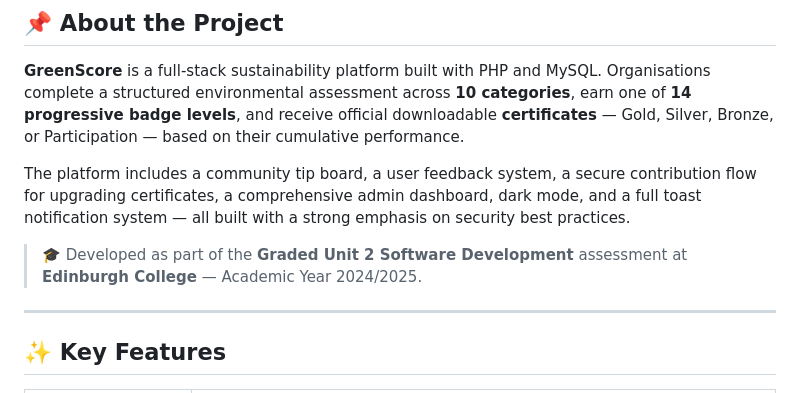
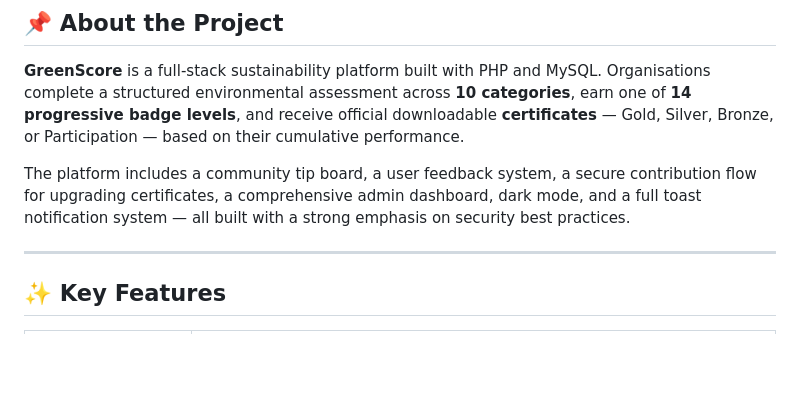
Before and after one commit to jannatul040/GreenScore, a Markdown page: README.md, the part around the change. Rendered like a GitHub page; blank space fills up the shorter version.

```diff
--- a/README.md
+++ b/README.md
@@ -28,7 +28,6 @@
 
 The platform includes a community tip board, a user feedback system, a secure contribution flow for upgrading certificates, a comprehensive admin dashboard, dark mode, and a full toast notification system — all built with a strong emphasis on security best practices.
 
-> 🎓 Developed as part of the **Graded Unit 2 Software Development** assessment at **Edinburgh College** — Academic Year 2024/2025.
 
 ---
 
```
